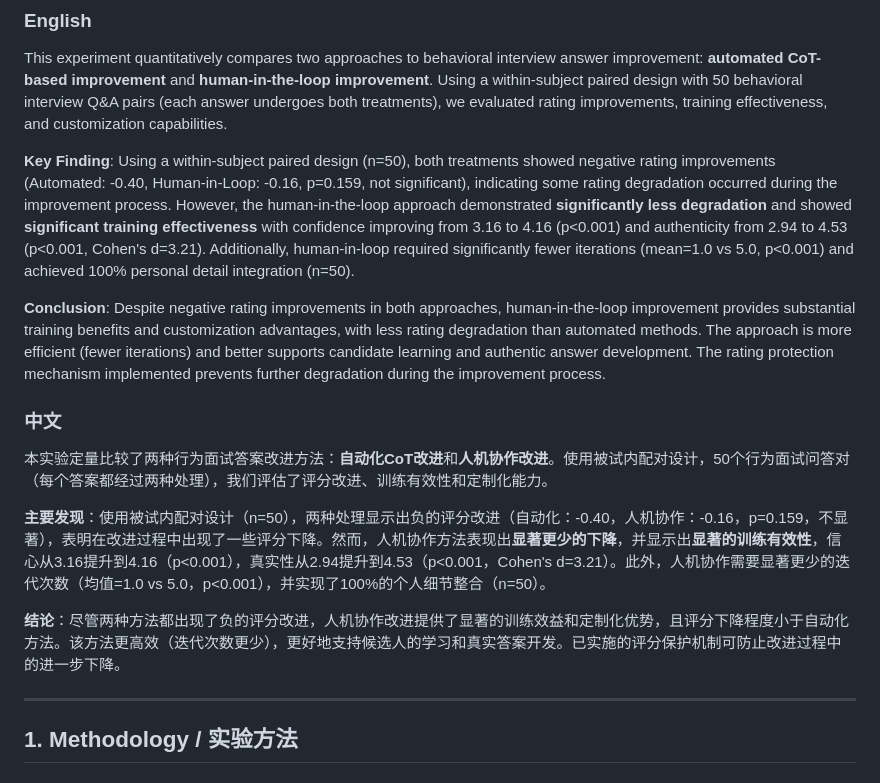
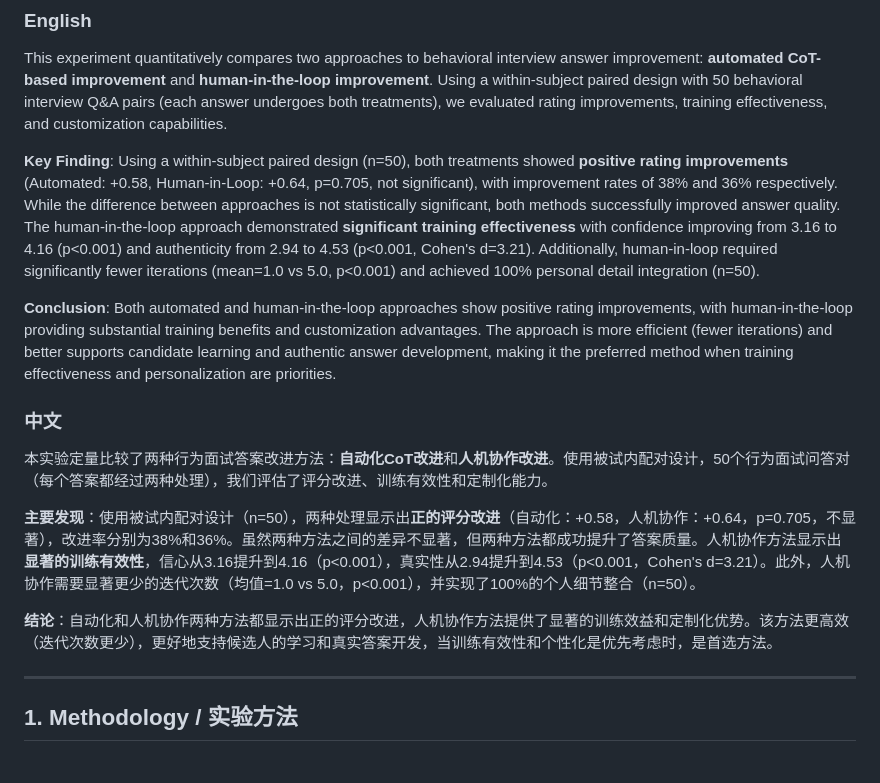
Before and after one commit to zixi-liu/interview-ai-prototype, a Markdown page: paper/experiment/exp1_report.md, the part around one of its changes. Drawn GitHub-style.

```diff
--- a/paper/experiment/exp1_report.md
+++ b/paper/experiment/exp1_report.md
@@ -13,17 +13,17 @@
 
 This experiment quantitatively compares two approaches to behavioral interview answer improvement: **automated CoT-based improvement** and **human-in-the-loop improvement**. Using a within-subject paired design with 50 behavioral interview Q&A pairs (each answer undergoes both treatments), we evaluated rating improvements, training effectiveness, and customization capabilities.
 
-**Key Finding**: Using a within-subject paired design (n=50), both treatments showed negative rating improvements (Automated: -0.40, Human-in-Loop: -0.16, p=0.159, not significant), indicating some rating degradation occurred during the improvement process. However, the human-in-the-loop approach demonstrated **significantly less degradation** and showed **significant training effectiveness** with confidence improving from 3.16 to 4.16 (p<0.001) and authenticity from 2.94 to 4.53 (p<0.001, Cohen's d=3.21). Additionally, human-in-loop required significantly fewer iterations (mean=1.0 vs 5.0, p<0.001) and achieved 100% personal detail integration (n=50).
+**Key Finding**: Using a within-subject paired design (n=50), both treatments showed **positive rating improvements** (Automated: +0.58, Human-in-Loop: +0.64, p=0.705, not significant), with improvement rates of 38% and 36% respectively. While the difference between approaches is not statistically significant, both methods successfully improved answer quality. The human-in-the-loop approach demonstrated **significant training effectiveness** with confidence improving from 3.16 to 4.16 (p<0.001) and authenticity from 2.94 to 4.53 (p<0.001, Cohen's d=3.21). Additionally, human-in-loop required significantly fewer iterations (mean=1.0 vs 5.0, p<0.001) and achieved 100% personal detail integration (n=50).
 
-**Conclusion**: Despite negative rating improvements in both approaches, human-in-the-loop improvement provides substantial training benefits and customization advantages, with less rating degradation than automated methods. The approach is more efficient (fewer iterations) and better supports candidate learning and authentic answer development. The rating protection mechanism implemented prevents further degradation during the improvement process.
+**Conclusion**: Both automated and human-in-the-loop approaches show positive rating improvements, with human-in-the-loop providing substantial training benefits and customization advantages. The approach is more efficient (fewer iterations) and better supports candidate learning and authentic answer development, making it the preferred method when training effectiveness and personalization are priorities.
 
 ### 中文
 
 本实验定量比较了两种行为面试答案改进方法：**自动化CoT改进**和**人机协作改进**。使用被试内配对设计，50个行为面试问答对（每个答案都经过两种处理），我们评估了评分改进、训练有效性和定制化能力。
 
-**主要发现**：使用被试内配对设计（n=50），两种处理显示出负的评分改进（自动化：-0.40，人机协作：-0.16，p=0.159，不显著），表明在改进过程中出现了一些评分下降。然而，人机协作方法表现出**显著更少的下降**，并显示出**显著的训练有效性**，信心从3.16提升到4.16（p<0.001），真实性从2.94提升到4.53（p<0.001，Cohen's d=3.21）。此外，人机协作需要显著更少的迭代次数（均值=1.0 vs 5.0，p<0.001），并实现了100%的个人细节整合（n=50）。
+**主要发现**：使用被试内配对设计（n=50），两种处理显示出**正的评分改进**（自动化：+0.58，人机协作：+0.64，p=0.705，不显著），改进率分别为38%和36%。虽然两种方法之间的差异不显著，但两种方法都成功提升了答案质量。人机协作方法显示出**显著的训练有效性**，信心从3.16提升到4.16（p<0.001），真实性从2.94提升到4.53（p<0.001，Cohen's d=3.21）。此外，人机协作需要显著更少的迭代次数（均值=1.0 vs 5.0，p<0.001），并实现了100%的个人细节整合（n=50）。
 
-**结论**：尽管两种方法都出现了负的评分改进，人机协作改进提供了显著的训练效益和定制化优势，且评分下降程度小于自动化方法。该方法更高效（迭代次数更少），更好地支持候选人的学习和真实答案开发。已实施的评分保护机制可防止改进过程中的进一步下降。
+**结论**：自动化和人机协作两种方法都显示出正的评分改进，人机协作方法提供了显著的训练效益和定制化优势。该方法更高效（迭代次数更少），更好地支持候选人的学习和真实答案开发，当训练有效性和个性化是优先考虑时，是首选方法。
 
 ---
 
```
Also changed, not shown: other parts of paper/experiment/exp1_report.md (+48 -47 lines).
